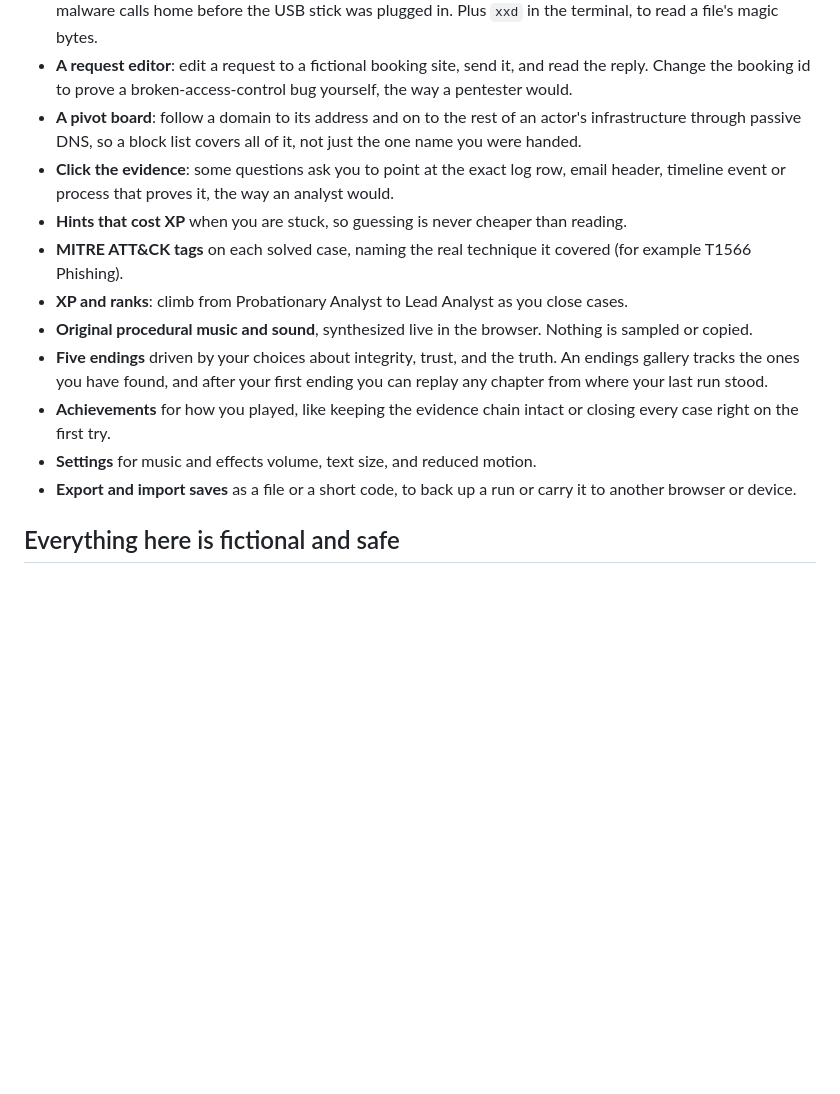
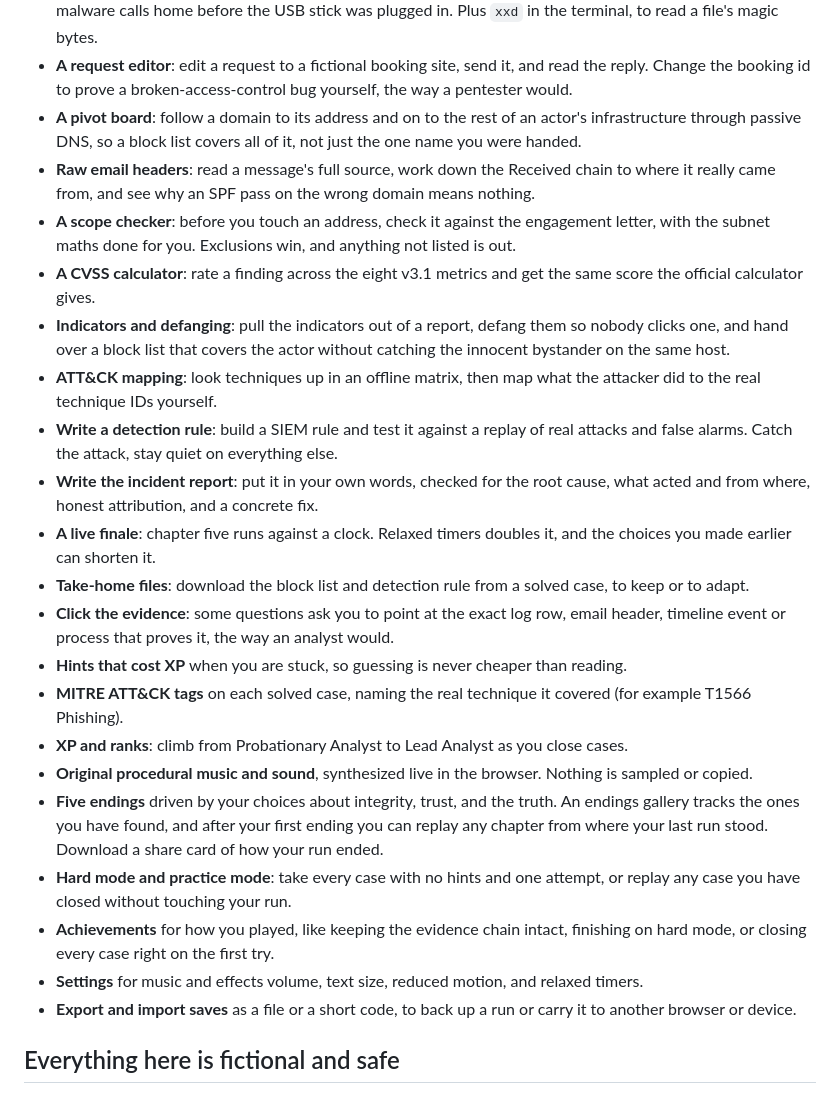
Before and after one commit to CyberAhmedX/dwell-time, a Markdown page: README.md, the part around one of its changes. Drawn GitHub-style; blank space fills up the shorter version.

Commit message:
Refresh the README and demo for 2.0, and bump the version to 2.0.0
- Document the new tools: raw email headers, scope checker, CVSS, defanging and block lists, ATT&CK mapping, detection rules, incident reports, the live finale and take-home files
- Note interview pools, hard mode, practice mode, the share card and relaxed timers
- New demo clip and a SIEM screenshot, refreshed title screen

```diff
--- a/README.md
+++ b/README.md
@@ -48,14 +53,24 @@ The office darkens with the story: cozy and sunlit at first, then rain, then a s
 - **A timeline builder**: merge logs stamped by different clocks onto UTC. Get a time zone wrong and the malware calls home before the USB stick was plugged in. Plus `xxd` in the terminal, to read a file's magic bytes.
 - **A request editor**: edit a request to a fictional booking site, send it, and read the reply. Change the booking id to prove a broken-access-control bug yourself, the way a pentester would.
 - **A pivot board**: follow a domain to its address and on to the rest of an actor's infrastructure through passive DNS, so a block list covers all of it, not just the one name you were handed.
+- **Raw email headers**: read a message's full source, work down the Received chain to where it really came from, and see why an SPF pass on the wrong domain means nothing.
+- **A scope checker**: before you touch an address, check it against the engagement letter, with the subnet maths done for you. Exclusions win, and anything not listed is out.
+- **A CVSS calculator**: rate a finding across the eight v3.1 metrics and get the same score the official calculator gives.
+- **Indicators and defanging**: pull the indicators out of a report, defang them so nobody clicks one, and hand over a block list that covers the actor without catching the innocent bystander on the same host.
+- **ATT&CK mapping**: look techniques up in an offline matrix, then map what the attacker did to the real technique IDs yourself.
+- **Write a detection rule**: build a SIEM rule and test it against a replay of real attacks and false alarms. Catch the attack, stay quiet on everything else.
+- **Write the incident report**: put it in your own words, checked for the root cause, what acted and from where, honest attribution, and a concrete fix.
+- **A live finale**: chapter five runs against a clock. Relaxed timers doubles it, and the choices you made earlier can shorten it.
+- **Take-home files**: download the block list and detection rule from a solved case, to keep or to adapt.
 - **Click the evidence**: some questions ask you to point at the exact log row, email header, timeline event or process that proves it, the way an analyst would.
 - **Hints that cost XP** when you are stuck, so guessing is never cheaper than reading.
 - **MITRE ATT&CK tags** on each solved case, naming the real technique it covered (for example T1566 Phishing).
 - **XP and ranks**: climb from Probationary Analyst to Lead Analyst as you close cases.
 - **Original procedural music and sound**, synthesized live in the browser. Nothing is sampled or copied.
-- **Five endings** driven by your choices about integrity, trust, and the truth. An endings gallery tracks the ones you have found, and after your first ending you can replay any chapter from where your last run stood.
-- **Achievements** for how you played, like keeping the evidence chain intact or closing every case right on the first try.
-- **Settings** for music and effects volume, text size, and reduced motion.
+- **Five endings** driven by your choices about integrity, trust, and the truth. An endings gallery tracks the ones you have found, and after your first ending you can replay any chapter from where your last run stood. Download a share card of how your run ended.
+- **Hard mode and practice mode**: take every case with no hints and one attempt, or replay any case you have closed without touching your run.
+- **Achievements** for how you played, like keeping the evidence chain intact, finishing on hard mode, or closing every case right on the first try.
+- **Settings** for music and effects volume, text size, reduced motion, and relaxed timers.
 - **Export and import saves** as a file or a short code, to back up a run or carry it to another browser or device.
 
 ## Everything here is fictional and safe
```
Also changed, not shown: other parts of README.md (+6 -1 lines), media/tool-siem.png (added), 4 other files.
